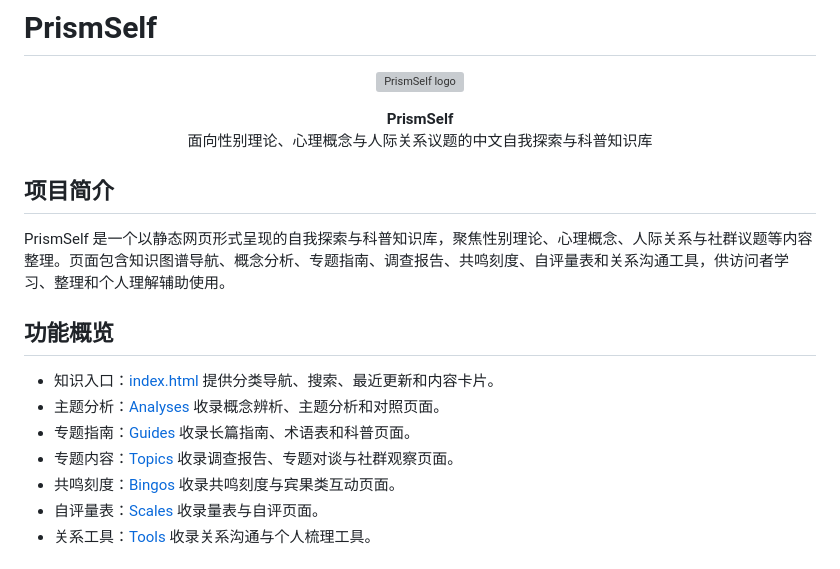
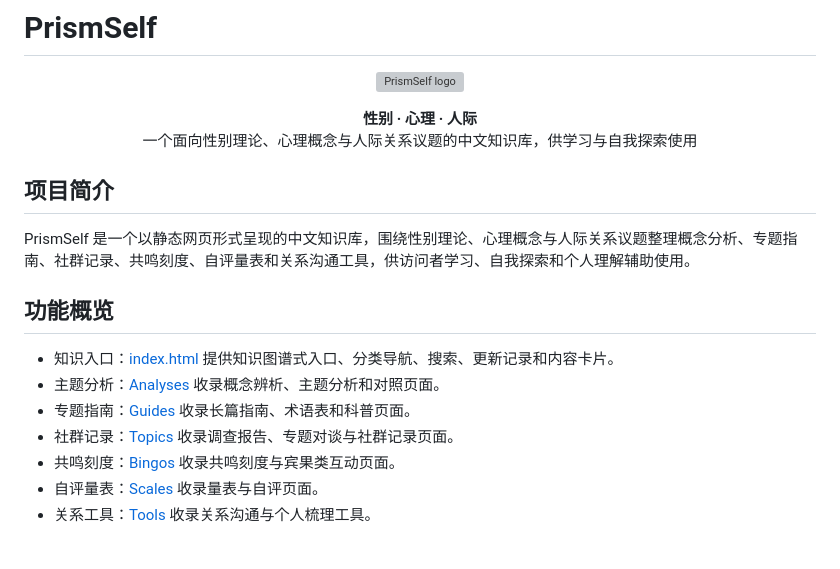
Before and after one commit to KrelinnBios/PrismSelf, a Markdown page: README.md, the part around the change. Drawn GitHub-style; grey boxes are pictures that could not be loaded.

Commit message:
更新 README.md

```diff
--- a/README.md
+++ b/README.md
@@ -5,20 +5,20 @@
 </p>
 
 <p align="center">
-  <strong>PrismSelf</strong><br>
-  面向性别理论、心理概念与人际关系议题的中文自我探索与科普知识库
+  <strong>性别 · 心理 · 人际</strong><br>
+  一个面向性别理论、心理概念与人际关系议题的中文知识库，供学习与自我探索使用
 </p>
 
 ## 项目简介
 
-PrismSelf 是一个以静态网页形式呈现的自我探索与科普知识库，聚焦性别理论、心理概念、人际关系与社群议题等内容整理。页面包含知识图谱导航、概念分析、专题指南、调查报告、共鸣刻度、自评量表和关系沟通工具，供访问者学习、整理和个人理解辅助使用。
+PrismSelf 是一个以静态网页形式呈现的中文知识库，围绕性别理论、心理概念与人际关系议题整理概念分析、专题指南、社群记录、共鸣刻度、自评量表和关系沟通工具，供访问者学习、自我探索和个人理解辅助使用。
 
 ## 功能概览
 
-- 知识入口：[index.html](./index.html) 提供分类导航、搜索、最近更新和内容卡片。
+- 知识入口：[index.html](./index.html) 提供知识图谱式入口、分类导航、搜索、更新记录和内容卡片。
 - 主题分析：[Analyses](./Analyses) 收录概念辨析、主题分析和对照页面。
 - 专题指南：[Guides](./Guides) 收录长篇指南、术语表和科普页面。
-- 专题内容：[Topics](./Topics) 收录调查报告、专题对谈与社群观察页面。
+- 社群记录：[Topics](./Topics) 收录调查报告、专题对谈与社群记录页面。
 - 共鸣刻度：[Bingos](./Bingos) 收录共鸣刻度与宾果类互动页面。
 - 自评量表：[Scales](./Scales) 收录量表与自评页面。
 - 关系工具：[Tools](./Tools) 收录关系沟通与个人梳理工具。
```
